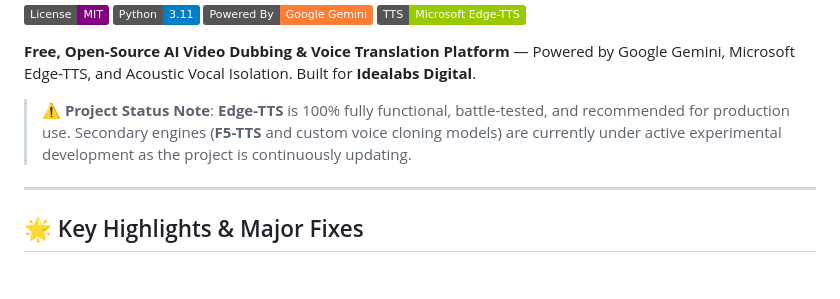
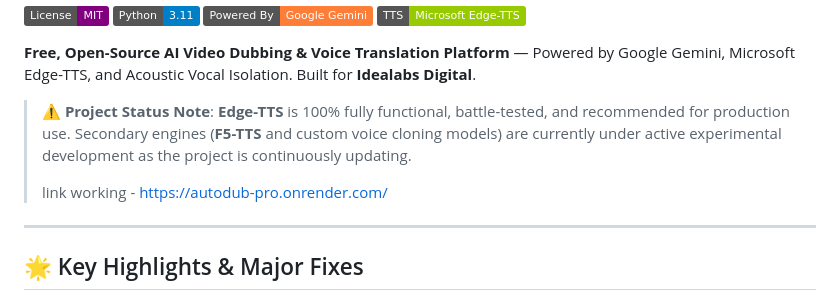
Before and after one commit to manishraj9/AutoDub-Pro, a Markdown page: README.md, the part around the change. Drawn GitHub-style; badges without logos; blank space fills up the shorter version.

Commit message:
Revise project status and add working link
Updated project status and added working link to README.

```diff
--- a/README.md
+++ b/README.md
@@ -8,8 +8,11 @@
 **Free, Open-Source AI Video Dubbing & Voice Translation Platform** — Powered by Google Gemini, Microsoft Edge-TTS, and Acoustic Vocal Isolation. Built for **Idealabs Digital**.
 
 > ⚠️ **Project Status Note**: **Edge-TTS** is 100% fully functional, battle-tested, and recommended for production use. Secondary engines (**F5-TTS** and custom voice cloning models) are currently under active experimental development as the project is continuously updating.
+>
+> link working - https://autodub-pro.onrender.com/
 
 ---
+
 
 ## 🌟 Key Highlights & Major Fixes
 
```
